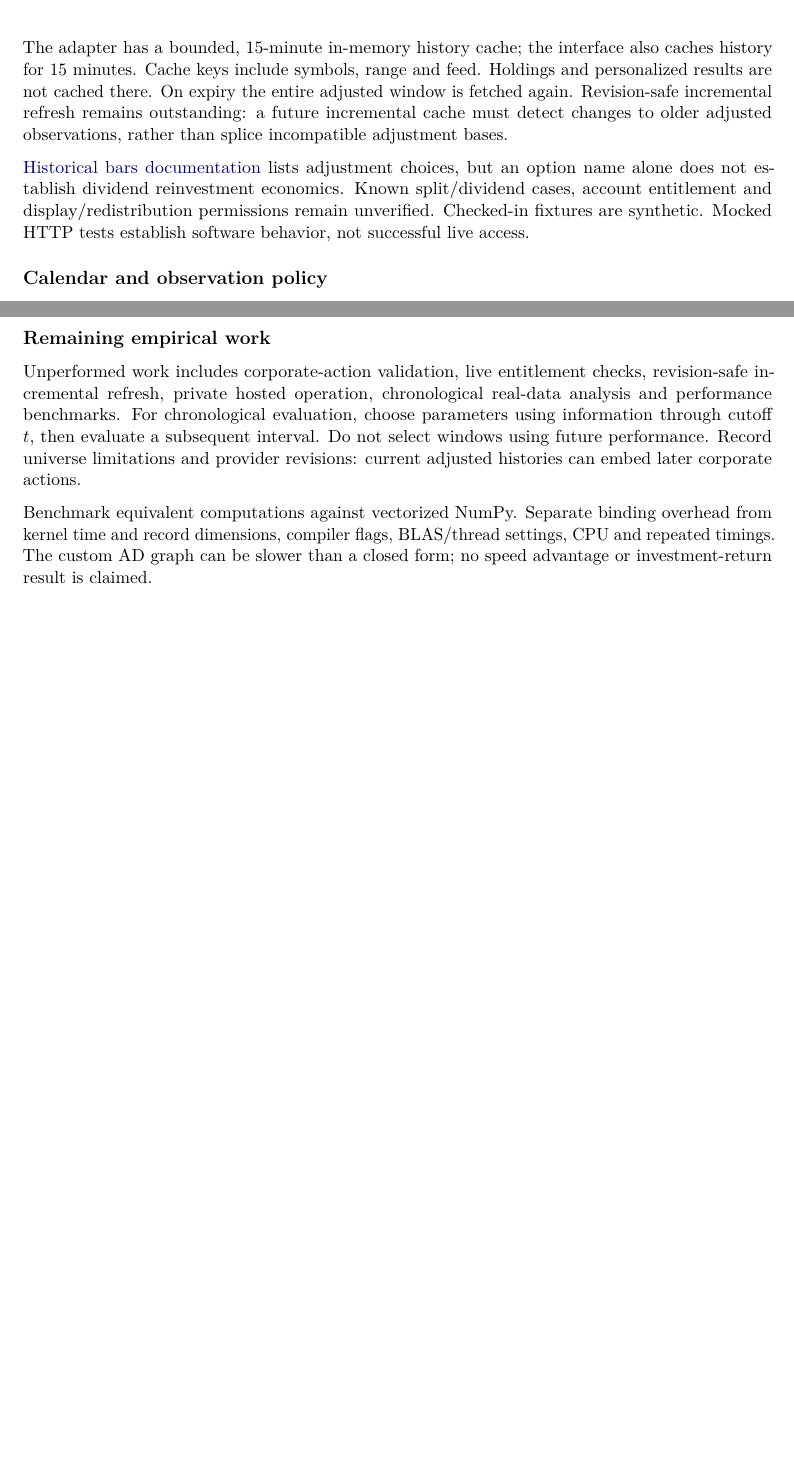
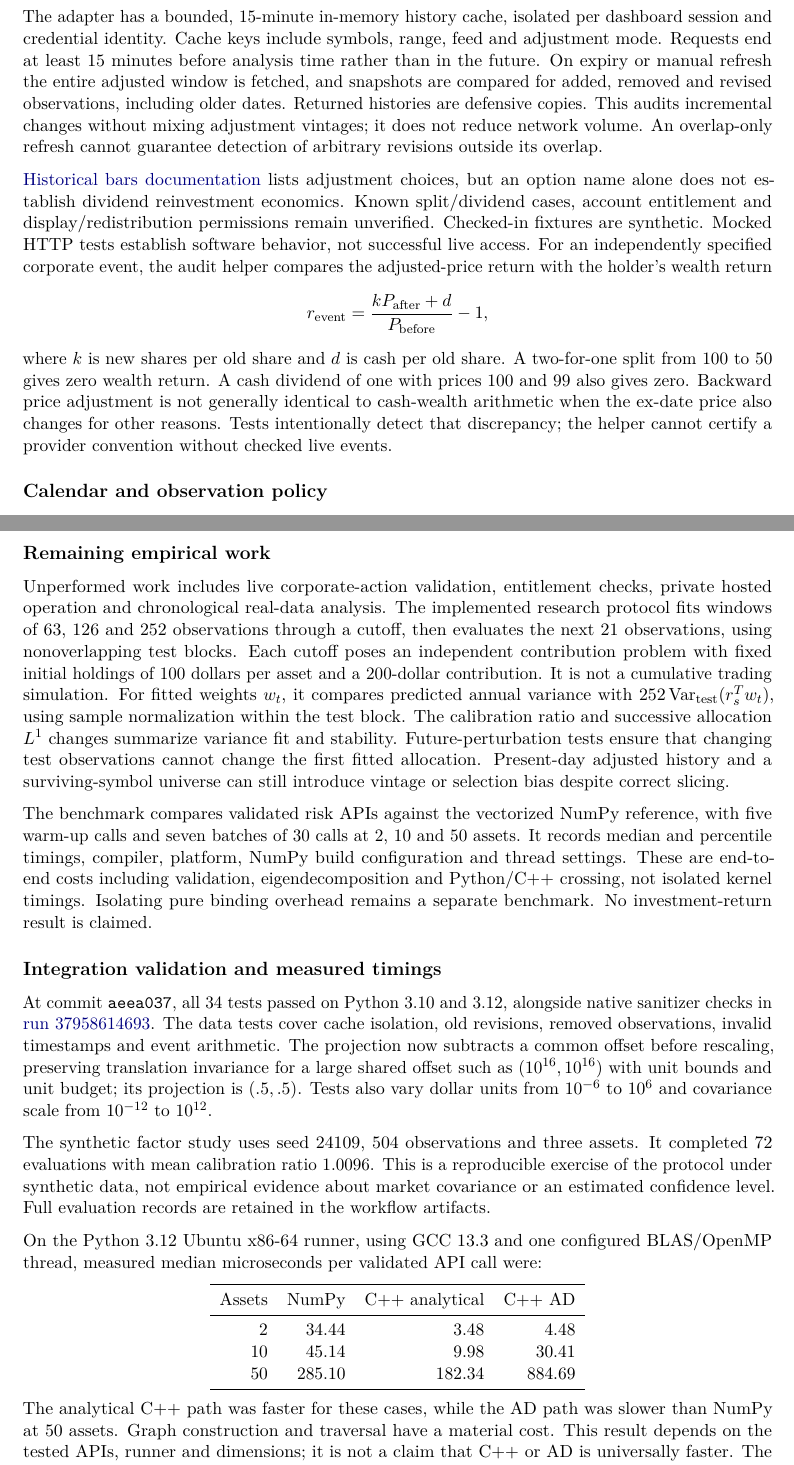
Before and after one commit to eshangark/portfolio-risk-engine, a LaTeX paper (docs/paper/portfolio-risk-engine.tex): two parts of pages 9 and 11 of 13 before the commit and two parts of pages 9 and 12 of 14 after it, joined at a grey line, cut so that both start at the same text, the shorter picture padded with empty space. Compiled offline with pdfLaTeX.

Commit message:
Document measured integration validation, chronological study and honest API benchmarks

```diff
--- a/docs/paper/portfolio-risk-engine.tex
+++ b/docs/paper/portfolio-risk-engine.tex
@@ -608,20 +608,33 @@ four attempts with bounded waits. There is no silent feed fallback.
 access documentation} distinguishes coverage and subscription
 requirements.
 
-The adapter has a bounded, 15-minute in-memory history cache; the
-interface also caches history for 15 minutes. Cache keys include
-symbols, range and feed. Holdings and personalized results are not
-cached there. On expiry the entire adjusted window is fetched again.
-Revision-safe incremental refresh remains outstanding: a future
-incremental cache must detect changes to older adjusted observations,
-rather than splice incompatible adjustment bases.
+The adapter has a bounded, 15-minute in-memory history cache, isolated
+per dashboard session and credential identity. Cache keys include symbols,
+range, feed and adjustment mode. Requests end at least 15 minutes before
+analysis time rather than in the future. On expiry or manual refresh the
+entire adjusted window is fetched, and snapshots are compared for added,
+removed and revised observations, including older dates. Returned histories
+are defensive copies. This audits incremental changes without mixing
+adjustment vintages; it does not reduce network volume. An overlap-only
+refresh cannot guarantee detection of arbitrary revisions outside its overlap.
 
 \href{https://docs.alpaca.markets/us/reference/stockbars}{Historical
 bars documentation} lists adjustment choices, but an option name alone
 does not establish dividend reinvestment economics. Known split/dividend
 cases, account entitlement and display/redistribution permissions remain
 unverified. Checked-in fixtures are synthetic. Mocked HTTP tests
-establish software behavior, not successful live access.
+establish software behavior, not successful live access. For an independently
+specified corporate event, the audit helper compares the adjusted-price return
+with the holder's wealth return
+\[
+r_{\mathrm{event}}=\frac{kP_{\mathrm{after}}+d}{P_{\mathrm{before}}}-1,
+\]
+where \(k\) is new shares per old share and \(d\) is cash per old share.
+A two-for-one split from 100 to 50 gives zero wealth return. A cash dividend
+of one with prices 100 and 99 also gives zero. Backward price adjustment
+is not generally identical to cash-wealth arithmetic when the ex-date price
+also changes for other reasons. Tests intentionally detect that discrepancy;
+the helper cannot certify a provider convention without checked live events.
 
 \subsection{Calendar and observation
 policy}\label{calendar-and-observation-policy}
@@ -791,19 +804,68 @@ unconstrained gradient.
 
 \subsection{Remaining empirical work}\label{remaining-empirical-work}
 
-Unperformed work includes corporate-action validation, live entitlement
-checks, revision-safe incremental refresh, private hosted operation,
-chronological real-data analysis and performance benchmarks. For
-chronological evaluation, choose parameters using information through
-cutoff \(t\), then evaluate a subsequent interval. Do not select windows
-using future performance. Record universe limitations and provider
-revisions: current adjusted histories can embed later corporate actions.
+Unperformed work includes live corporate-action validation, entitlement checks,
+private hosted operation and chronological real-data analysis. The implemented
+research protocol fits windows of 63, 126 and 252 observations through a cutoff,
+then evaluates the next 21 observations, using nonoverlapping test blocks.
+Each cutoff poses an independent contribution problem with fixed initial
+holdings of 100 dollars per asset and a 200-dollar contribution. It is not
+a cumulative trading simulation. For fitted weights \(w_t\), it compares
+predicted annual variance with \(252\operatorname{Var}_{\mathrm{test}}(r_s^Tw_t)\),
+using sample normalization within the test block. The calibration ratio and
+successive allocation \(L^1\) changes summarize variance fit and stability.
+Future-perturbation tests ensure that changing test observations cannot change
+the first fitted allocation. Present-day adjusted history and a surviving-symbol
+universe can still introduce vintage or selection bias despite correct slicing.
 
-Benchmark equivalent computations against vectorized NumPy. Separate
-binding overhead from kernel time and record dimensions, compiler flags,
-BLAS/thread settings, CPU and repeated timings. The custom AD graph can
-be slower than a closed form; no speed advantage or investment-return
-result is claimed.
+The benchmark compares validated risk APIs against the vectorized NumPy
+reference, with five warm-up calls and seven batches of 30 calls at 2, 10
+and 50 assets. It records median and percentile timings, compiler, platform,
+NumPy build configuration and thread settings. These are end-to-end costs
+including validation, eigendecomposition and Python/C++ crossing, not isolated
+kernel timings. Isolating pure binding overhead remains a separate benchmark.
+No investment-return result is claimed.
+
+\subsection{Integration validation and measured timings}
+
+At commit \texttt{aeea037}, all 34 tests passed on Python 3.10 and 3.12,
+alongside native sanitizer checks in
+\href{https://github.com/eshangark/portfolio-risk-engine/actions/runs/37958614693}{run 37958614693}.
+The data tests cover cache isolation, old revisions, removed observations,
+invalid timestamps and event arithmetic. The projection now subtracts a
+common offset before rescaling, preserving translation invariance for a
+large shared offset such as $(10^{16},10^{16})$ with unit bounds and unit
+budget; its projection is $(.5,.5)$. Tests also vary dollar units from
+$10^{-6}$ to $10^6$ and covariance scale from $10^{-12}$ to $10^{12}$.
+
+The synthetic factor study uses seed 24109, 504 observations and three
+assets. It completed 72 evaluations with mean calibration ratio 1.0096.
+This is a reproducible exercise of the protocol under synthetic data,
+not empirical evidence about market covariance or an estimated confidence
+level. Full evaluation records are retained in the workflow artifacts.
+
+On the Python 3.12 Ubuntu x86-64 runner, using GCC 13.3 and one configured
+BLAS/OpenMP thread, measured median microseconds per validated API call were:
+
+\begin{center}
+\begin{tabular}{rrrr}
+\toprule
+Assets & NumPy & C++ analytical & C++ AD \\
+\midrule
+2 & 34.44 & 3.48 & 4.48 \\
+10 & 45.14 & 9.98 & 30.41 \\
+50 & 285.10 & 182.34 & 884.69 \\
+\bottomrule
+\end{tabular}
+\end{center}
+
+The analytical C++ path was faster for these cases, while the AD path was
+slower than NumPy at 50 assets. Graph construction and traversal have a
+material cost. This result depends on the tested APIs, runner and dimensions;
+it is not a claim that C++ or AD is universally faster. The
+\href{https://github.com/eshangark/portfolio-risk-engine/blob/main/docs/results/benchmark.json}{benchmark JSON}
+records percentile timings and the numerical-library environment.
+
 
 \subsection{Comprehension questions}\label{comprehension-questions}
 
```
Also changed, not shown: docs/decisions.md (+3 -0 lines), docs/requirements.md (+5 -2 lines), docs/status.md (+10 -5 lines), README.md, app/README.md, docs/paper/portfolio-risk-engine.pdf, docs/paper/portfolio-risk-engine.tex (2 more changed lines), 2 other files.
